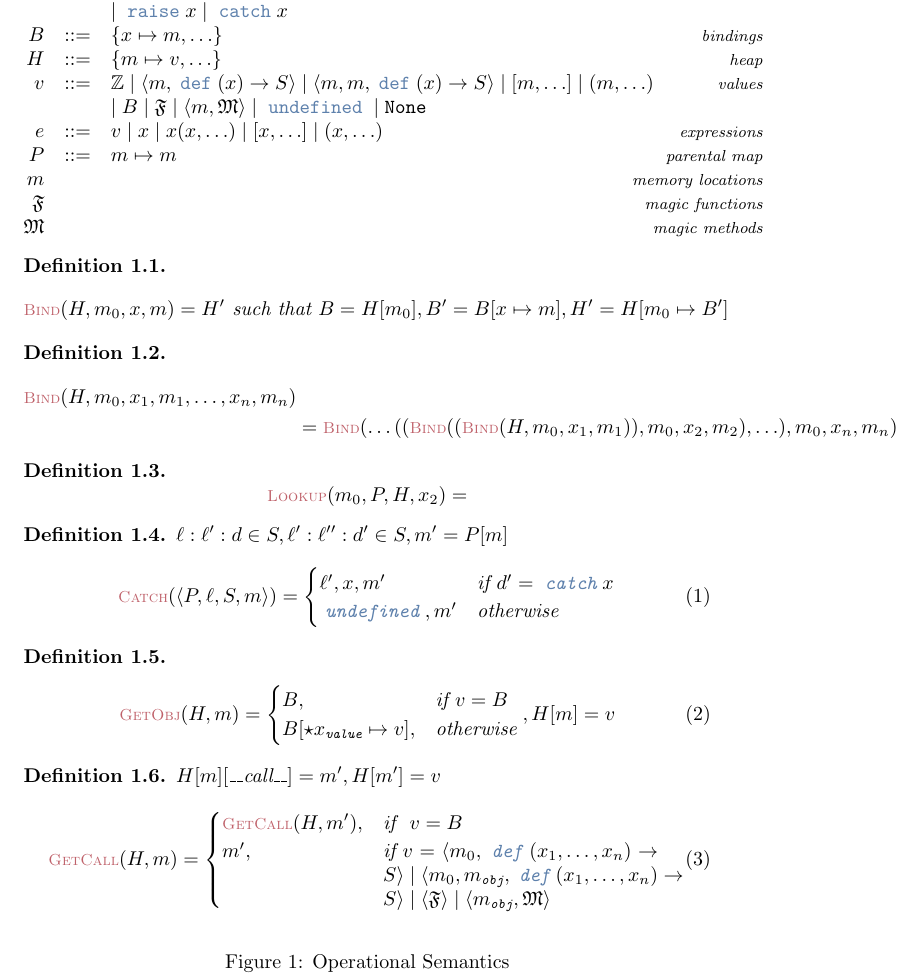
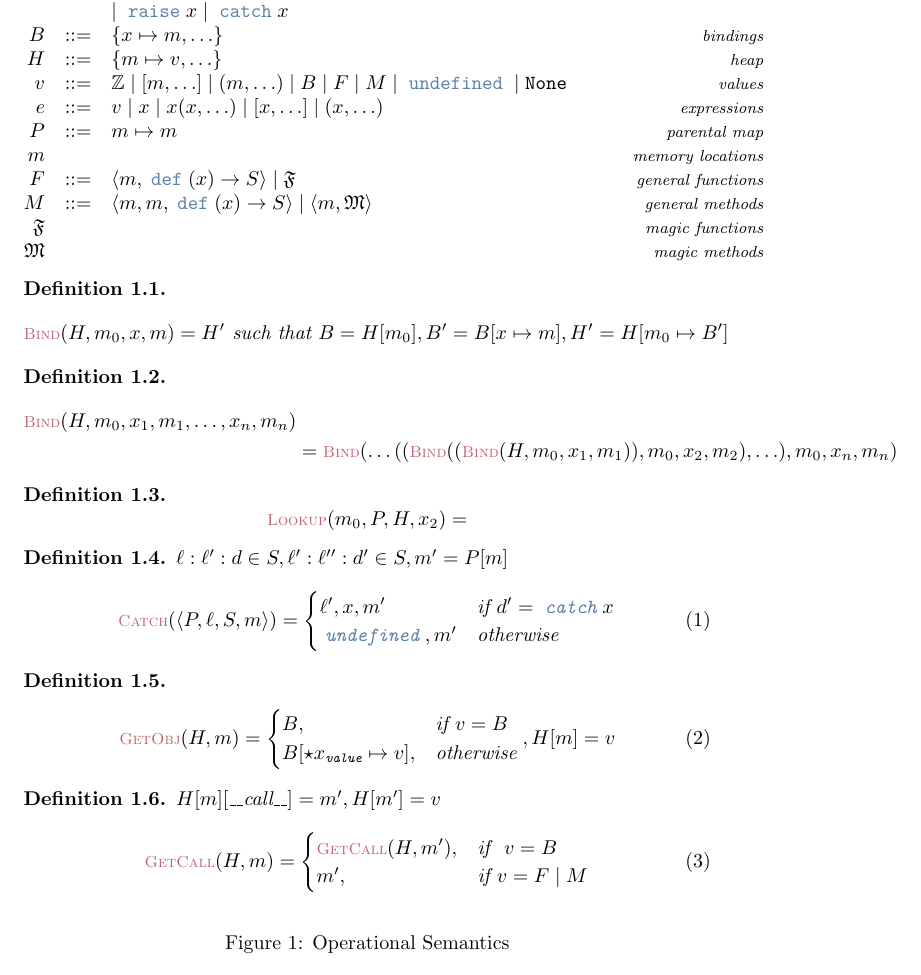
Before and after one commit to DKLoehr/CoPylot-docs, a LaTeX document (specification/main.tex, which reads specification/macros.tex): part of page 2 of 6, cut so that both start at the same text. Compiled offline with pdfLaTeX.

Commit message:
add general functions and methods

```diff
--- a/specification/macros.tex
+++ b/specification/macros.tex
@@ -139,6 +139,8 @@
 \defgn{oexpr}{e}
 \defgn{omagicf}{\mathfrak{F}}
 \defgn{omagicm}{\mathfrak{M}}
+\defgn{ogenf}{F}
+\defgn{ogenm}{M}
 
 % These are wrong and should not emerge.
 \newcommand{\opscope}{{\color{red}\eta}}
--- a/specification/main.tex
+++ b/specification/main.tex
@@ -40,14 +40,15 @@
                 % value types
                 \grule[values]{\ovalue}{
                             \mathbb{Z}
-                    \gor    \osLR{ \omem,\okw{def}(\ovariable) \ofuncarr \oprogram } % < scope, def (x) -> S >
-                    \gor    \osLR{ \omem,\omem,\okw{def}(\ovariable) \ofuncarr \oprogram } % < scope, obj, def (x) -> S >
+                    % \gor    \osLR{ \omem,\okw{def}(\ovariable) \ofuncarr \oprogram } % < scope, def (x) -> S >
+                    % \gor    \osLR{ \omem,\omem,\okw{def}(\ovariable) \ofuncarr \oprogram } % < scope, obj, def (x) -> S >
                     \gor    [\omem, \ldots] % [m, ...]
                     \gor    (\omem, \ldots) % (m, ...)
-                    \gline
                     \gor    \obinding % B
-                    \gor    \omagicf
-                    \gor    \osLR{ \omem, \omagicm }
+                    % \gor    \omagicf
+                    % \gor    \osLR{ \omem, \omagicm }
+                    \gor    \ogenf
+                    \gor    \ogenm
                     \gor    \okw{undefined}
                     \gor    \osnone
                 }
@@ -61,6 +62,14 @@
                 }
                 \grule[parental map]{\oparent}{\omem \mapsto \omem}
                 \grule[memory locations]{\omem}{}
+                \grule[general functions]{\ogenf}{
+                            \osLR{ \omem,\okw{def}(\ovariable) \ofuncarr \oprogram } % < scope, def (x) -> S >
+                    \gor    \omagicf
+                }
+                \grule[general methods]{\ogenm}{
+                            \osLR{ \omem,\omem,\okw{def}(\ovariable) \ofuncarr \oprogram } % < scope, obj, def (x) -> S >
+                    \gor    \osLR{ \omem, \omagicm }
+                }
                 \grule[magic functions]{\omagicf}{}
                 \grule[magic methods]{\omagicm}{}
 
@@ -119,11 +128,12 @@
                       \begin{cases}
                         \osGetCall (\oheap, \omem'), & \text{if }\ \ovalue = \obinding \\
                         \omem',
-                        & \parbox[t]{.4\textwidth}
-                        {$\text{if } \ovalue = \osLR{\omem_0,\okw{def}(\ovariable_1,\ldots,\ovariable_n) \ofuncarr \oprogram} \; | \;
-                        \osLR{\omem_0,\omem_{\texttt{obj}},\okw{def}(\ovariable_1,\ldots,\ovariable_n) \ofuncarr \oprogram} \; | \;
-                        \osLR{\omagicf} \; | \;
-                        \osLR{\omem_{\texttt{obj}},\omagicm}$}
+                        % & \parbox[t]{.4\textwidth}
+                        % {$\text{if } \ovalue = \osLR{\omem_0,\okw{def}(\ovariable_1,\ldots,\ovariable_n) \ofuncarr \oprogram} \; | \;
+                        % \osLR{\omem_0,\omem_{\texttt{obj}},\okw{def}(\ovariable_1,\ldots,\ovariable_n) \ofuncarr \oprogram} \; | \;
+                        % \osLR{\omagicf} \; | \;
+                        % \osLR{\omem_{\texttt{obj}},\omagicm}$}
+                        & \text{if } \ovalue = \ogenf \;|\; \ogenm
                       \end{cases}
                     % \end{aligned}
                     \end{equation}
```
Also changed, not shown: specification/main.pdf.
